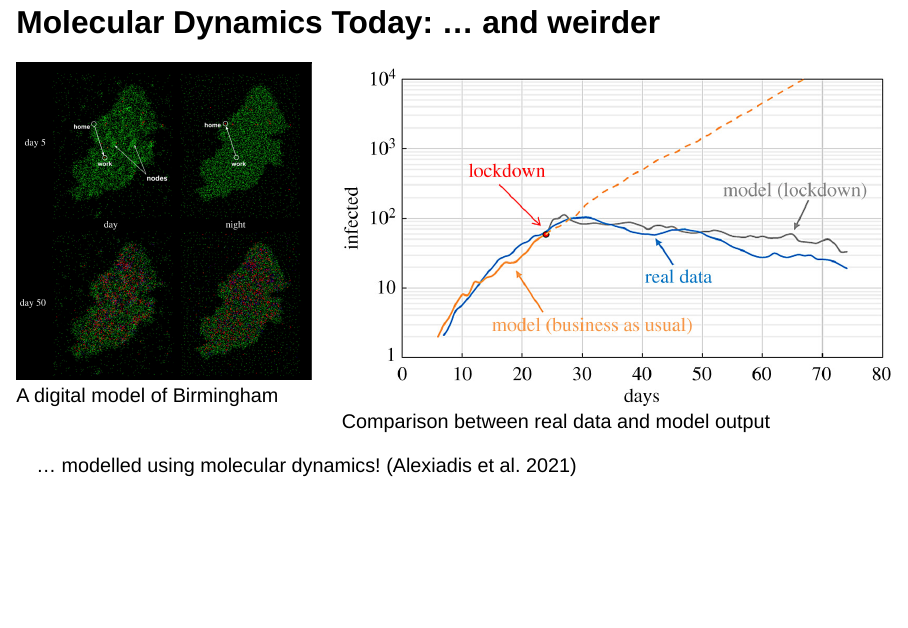
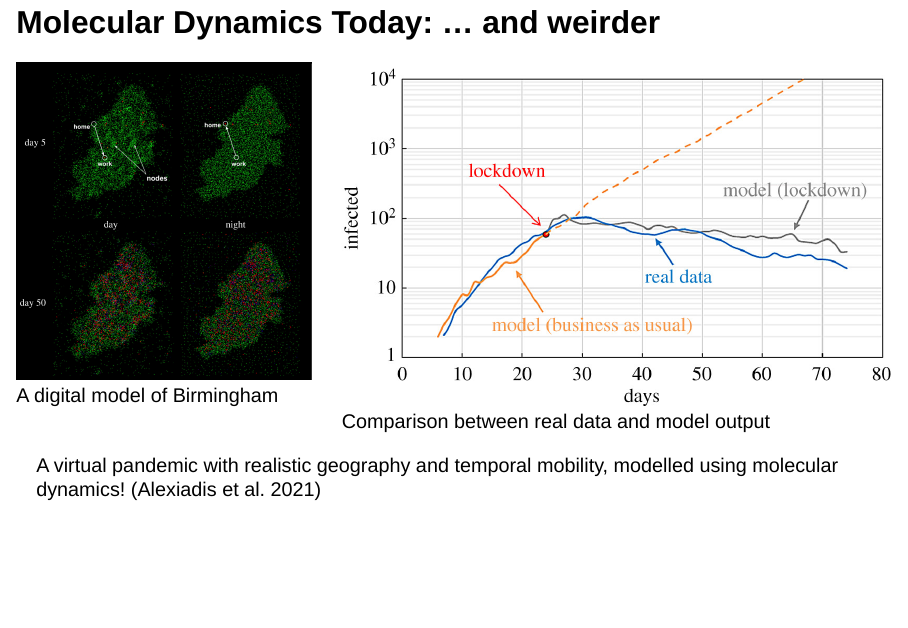
Before and after one commit to srtee/techtalk_Apr2023, a Quarto document (tt-lammps-Apr2023.qmd): page 9 of 36. Rendered offline with R 4.5, knitr and Pandoc in place of Quarto, with nearby package versions; drawn as Slidy slides in place of the format the file asks for.

Commit message:
Update tt-lammps-Apr2023.qmd
better description of pandemic-modelling slide

```diff
--- a/tt-lammps-Apr2023.qmd
+++ b/tt-lammps-Apr2023.qmd
@@ -65,7 +65,7 @@ title-slide-attributes:
 
 :::
 
-... modelled using molecular dynamics! [@pandemics2021]
+A virtual pandemic with realistic geography and temporal mobility, modelled using molecular dynamics! [@pandemics2021]
 
 ## A Case Study: ELECTRODE for Conductive Molecular Dynamics
 
```
